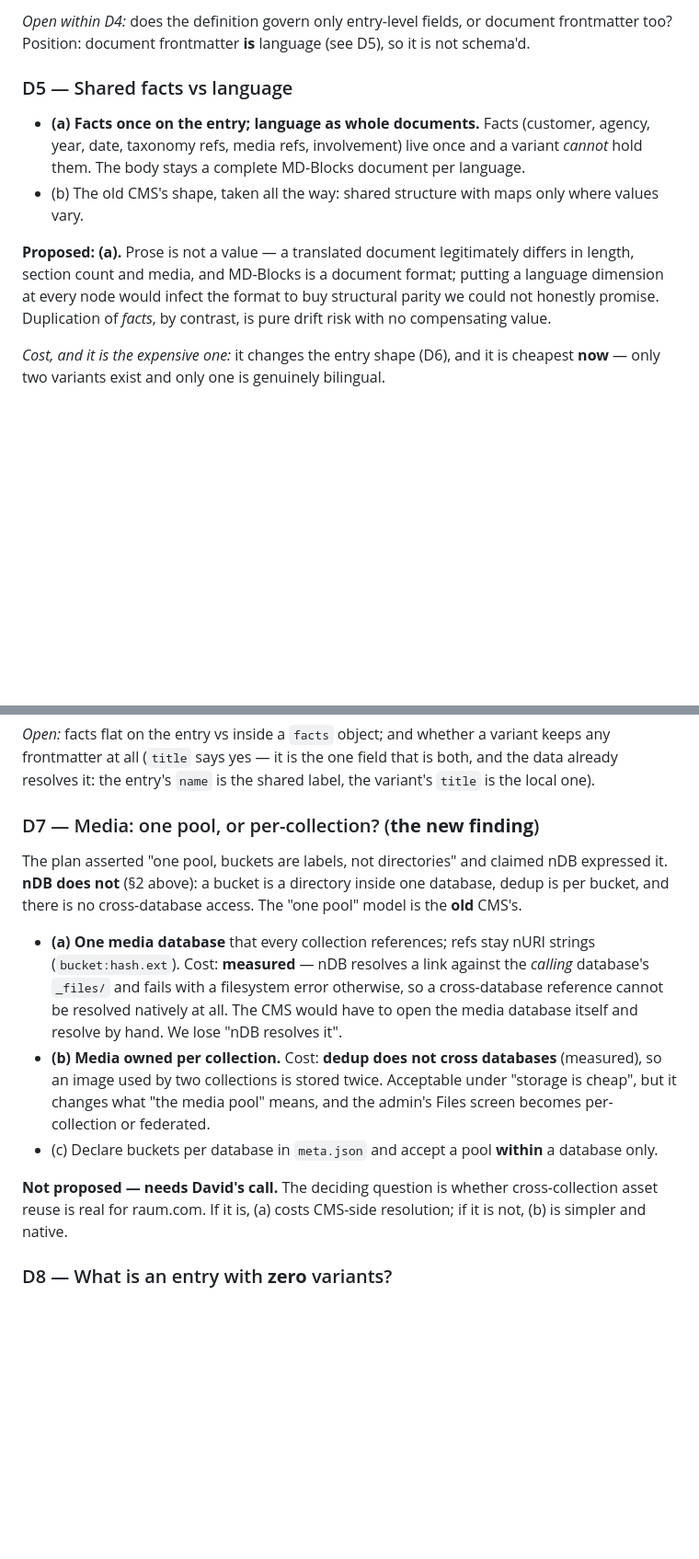
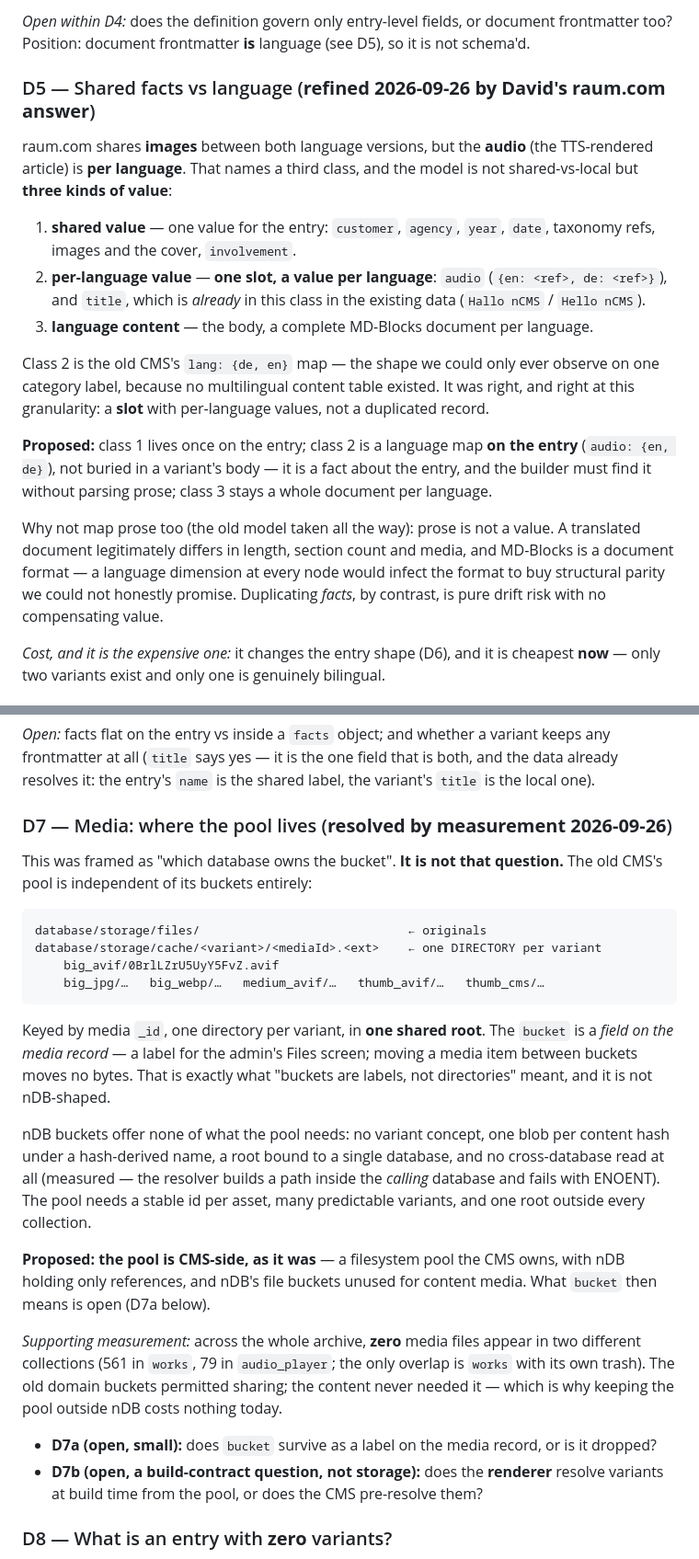
Before and after one commit to herrbasan/nCMS, a Markdown page: docs/soft-schema-decision-brief.md, 2 parts joined by grey strips. Shown at 92% size. Rendered like a GitHub page; blank space fills up the shorter version.

Commit message:
docs(nCMS): the media pool is CMS-side, not an nDB concern; refine the bilingual model to three value kinds

````diff
--- a/docs/soft-schema-decision-brief.md
+++ b/docs/soft-schema-decision-brief.md
@@ -177,17 +177,30 @@ Proposed, as the minimum that removes an existing guess or ambiguity:
 *Open within D4:* does the definition govern only entry-level fields, or document frontmatter too? Position:
 document frontmatter **is** language (see D5), so it is not schema'd.
 
-### D5 — Shared facts vs language
+### D5 — Shared facts vs language (**refined 2026-09-26 by David's raum.com answer**)
 
-- **(a) Facts once on the entry; language as whole documents.** Facts (customer, agency, year, date,
-  taxonomy refs, media refs, involvement) live once and a variant *cannot* hold them. The body stays a
-  complete MD-Blocks document per language.
-- (b) The old CMS's shape, taken all the way: shared structure with maps only where values vary.
+raum.com shares **images** between both language versions, but the **audio** (the TTS-rendered article) is
+**per language**. That names a third class, and the model is not shared-vs-local but **three kinds of
+value**:
 
-**Proposed: (a).** Prose is not a value — a translated document legitimately differs in length, section count
-and media, and MD-Blocks is a document format; putting a language dimension at every node would infect the
-format to buy structural parity we could not honestly promise. Duplication of *facts*, by contrast, is pure
-drift risk with no compensating value.
+1. **shared value** — one value for the entry: `customer`, `agency`, `year`, `date`, taxonomy refs, images
+   and the cover, `involvement`.
+2. **per-language value** — **one slot, a value per language**: `audio` (`{en: <ref>, de: <ref>}`), and
+   `title`, which is *already* in this class in the existing data (`Hallo nCMS` / `Hello nCMS`).
+3. **language content** — the body, a complete MD-Blocks document per language.
+
+Class 2 is the old CMS's `lang: {de, en}` map — the shape we could only ever observe on one category label,
+because no multilingual content table existed. It was right, and right at this granularity: a **slot** with
+per-language values, not a duplicated record.
+
+**Proposed:** class 1 lives once on the entry; class 2 is a language map **on the entry**
+(`audio: {en, de}`), not buried in a variant's body — it is a fact about the entry, and the builder must find
+it without parsing prose; class 3 stays a whole document per language.
+
+Why not map prose too (the old model taken all the way): prose is not a value. A translated document
+legitimately differs in length, section count and media, and MD-Blocks is a document format — a language
+dimension at every node would infect the format to buy structural parity we could not honestly promise.
+Duplicating *facts*, by contrast, is pure drift risk with no compensating value.
 
 *Cost, and it is the expensive one:* it changes the entry shape (D6), and it is cheapest **now** — only two
 variants exist and only one is genuinely bilingual.
@@ -209,23 +222,38 @@ Proposed: facts on the entry, variants as `{frontmatter, body}`:
 (`title` says yes — it is the one field that is both, and the data already resolves it: the entry's `name` is
 the shared label, the variant's `title` is the local one).
 
-### D7 — Media: one pool, or per-collection? (**the new finding**)
+### D7 — Media: where the pool lives (**resolved by measurement 2026-09-26**)
 
-The plan asserted "one pool, buckets are labels, not directories" and claimed nDB expressed it. **nDB does
-not** (§2 above): a bucket is a directory inside one database, dedup is per bucket, and there is no
-cross-database access. The "one pool" model is the **old** CMS's.
+This was framed as "which database owns the bucket". **It is not that question.** The old CMS's pool is
+independent of its buckets entirely:
 
-- **(a) One media database** that every collection references; refs stay nURI strings
-  (`bucket:hash.ext`). Cost: **measured** — nDB resolves a link against the *calling* database's `_files/`
-  and fails with a filesystem error otherwise, so a cross-database reference cannot be resolved natively at
-  all. The CMS would have to open the media database itself and resolve by hand. We lose "nDB resolves it".
-- **(b) Media owned per collection.** Cost: **dedup does not cross databases** (measured), so an image used by
-  two collections is stored twice. Acceptable under "storage is cheap", but it changes what "the media pool"
-  means, and the admin's Files screen becomes per-collection or federated.
-- (c) Declare buckets per database in `meta.json` and accept a pool **within** a database only.
+```
+database/storage/files/                             ← originals
+database/storage/cache/<variant>/<mediaId>.<ext>    ← one DIRECTORY per variant
+    big_avif/0BrlLZrU5UyY5FvZ.avif
+    big_jpg/…   big_webp/…   medium_avif/…   thumb_avif/…   thumb_cms/…
+```
 
-**Not proposed — needs David's call.** The deciding question is whether cross-collection asset reuse is real
-for raum.com. If it is, (a) costs CMS-side resolution; if it is not, (b) is simpler and native.
+Keyed by media `_id`, one directory per variant, in **one shared root**. The `bucket` is a *field on the
+media record* — a label for the admin's Files screen; moving a media item between buckets moves no bytes.
+That is exactly what "buckets are labels, not directories" meant, and it is not nDB-shaped.
+
+nDB buckets offer none of what the pool needs: no variant concept, one blob per content hash under a
+hash-derived name, a root bound to a single database, and no cross-database read at all (measured — the
+resolver builds a path inside the *calling* database and fails with ENOENT). The pool needs a stable id per
+asset, many predictable variants, and one root outside every collection.
+
+**Proposed: the pool is CMS-side, as it was** — a filesystem pool the CMS owns, with nDB holding only
+references, and nDB's file buckets unused for content media. What `bucket` then means is open (D7a below).
+
+*Supporting measurement:* across the whole archive, **zero** media files appear in two different collections
+(561 in `works`, 79 in `audio_player`; the only overlap is `works` with its own trash). The old domain
+buckets permitted sharing; the content never needed it — which is why keeping the pool outside nDB costs
+nothing today.
+
+- **D7a (open, small):** does `bucket` survive as a label on the media record, or is it dropped?
+- **D7b (open, a build-contract question, not storage):** does the **renderer** resolve variants at build
+  time from the pool, or does the CMS pre-resolve them?
 
 ### D8 — What is an entry with **zero** variants?
 
````
Also changed, not shown: other parts of docs/soft-schema-decision-brief.md (+3 -3 lines), docs/cms-migration-plan.md (+24 -16 lines).
